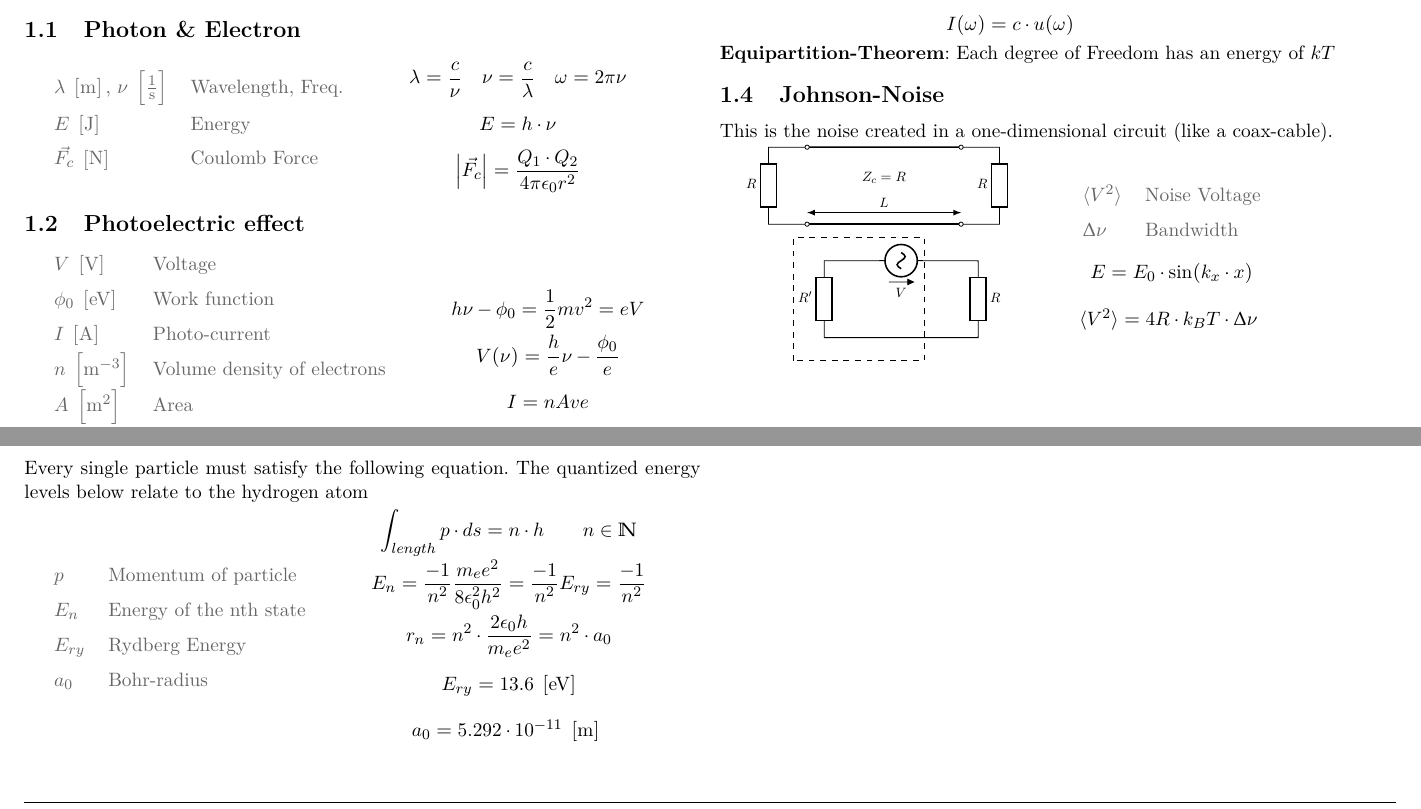
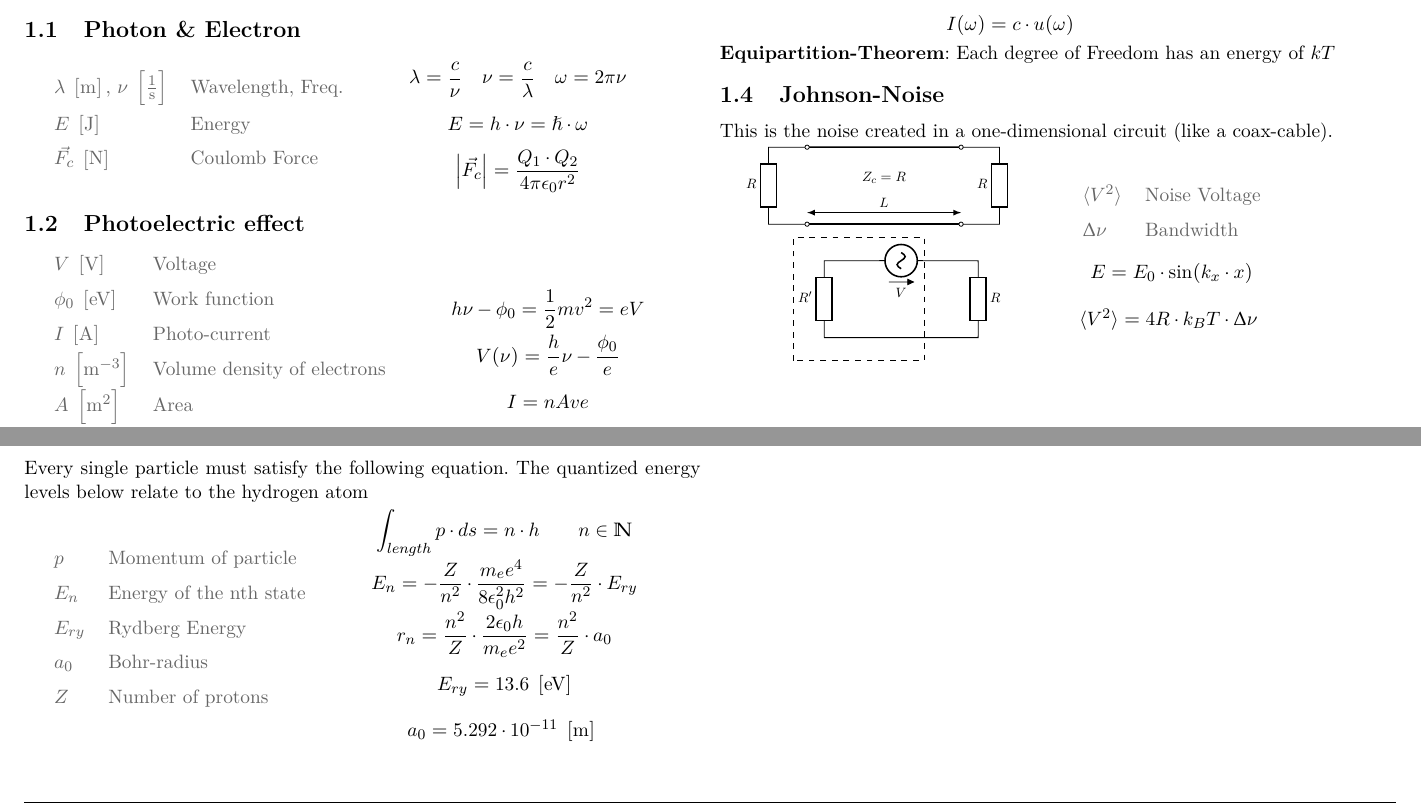
Before and after one commit to tiborschneider/physics_II, a LaTeX document (physics_2.tex): two parts of pages 1 and 3 of 3, joined at a grey line, cut so that both start at the same text. Compiled offline with pdfLaTeX.

Commit message:
electron, bohr-sommerfeld update

```diff
--- a/physics_2.tex
+++ b/physics_2.tex
@@ -50,7 +50,7 @@
 	\end{dtabular} &
 	\begin{mtabular}{c}
 		$\fmm \lambda = \frac{c}{\nu} \quad \fmm \nu = \frac{c}{\lambda} \quad \omega = 2 \pi \nu$ \\
-		$E = h \cdot \nu$ \\
+		$E = h \cdot \nu = \hslash \cdot \omega$ \\
 		$\fmm \abs{\vec{F_c}} = \frac{Q_1 \cdot Q_2}{4 \pi \epsilon_0 r^2}$ \\
 	\end{mtabular}
 \end{tabular}
@@ -344,11 +344,12 @@ Every single particle must satisfy the following equation. The quantized energy
 		$E_n$ & Energy of the nth state \\
 		$E_{ry}$ & Rydberg Energy \\
 		$a_0$ & Bohr-radius \\
+		$Z$ & Number of protons \\
 	\end{dtabular} &
 	\begin{mtabular}{c}
 		$\fmm \int_{length} p \cdot ds = n \cdot h \qquad n \in \mathbb{N}$ \\
-		$\fmm E_n = \frac{-1}{n^2} \frac{m_e e^2}{8 \epsilon_0^2 h^2} = \frac{-1}{n^2} E_{ry} =\frac{-1}{n^2} $ \\
-		$\fmm r_n = n^2 \cdot \frac{2 \epsilon_0 h}{m_e e^2} = n^2 \cdot a_0$ \\
+		$\fmm E_n = -\frac{Z}{n^2} \cdot \frac{m_e e^4}{8 \epsilon_0^2 h^2} = - \frac{Z}{n^2} \cdot E_{ry} $ \\
+		$\fmm r_n = \frac{n^2}{Z} \cdot \frac{2 \epsilon_0 h}{m_e e^2} = \frac{n^2}{Z} \cdot a_0$ \\
 		$E_{ry} = 13.6 \si{\electronvolt}$ \\
 		$a_0 = 5.292 \cdot 10^{-11} \si{\meter}$
 	\end{mtabular}
```
Also changed, not shown: physics_2.pdf.
